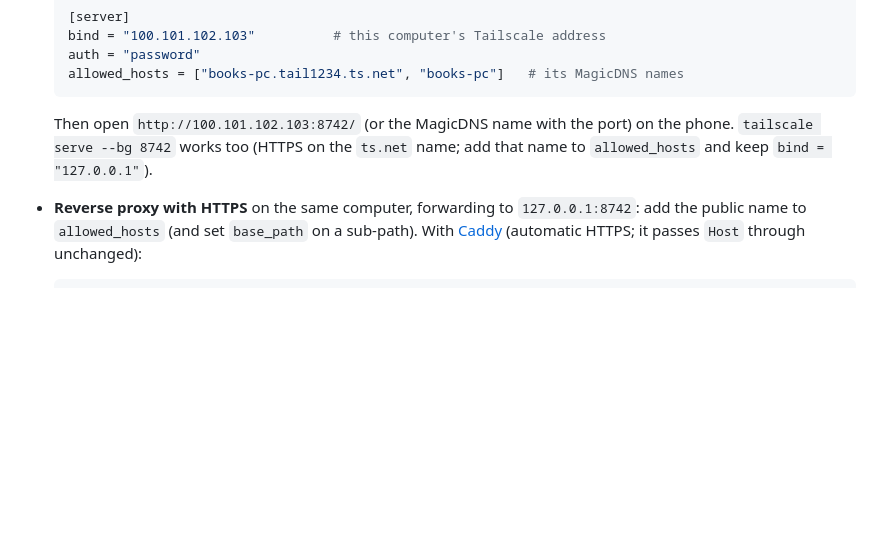
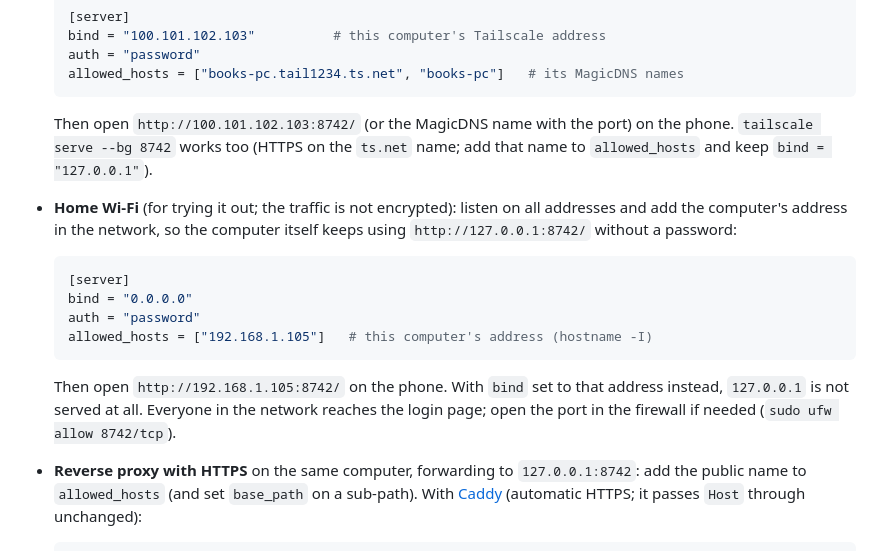
Before and after one commit to holgertkey/shelfgauge, a Markdown page: README.md, the part around the change. Drawn GitHub-style; blank space fills up the shorter version.

Commit message:
Add the phone layout, proxy header rule and remote access docs; release 0.16.0

````diff
--- a/README.md
+++ b/README.md
@@ -374,6 +374,20 @@ never "local". Requests from other devices with `auth = "none"` are refused with
   Then open `http://100.101.102.103:8742/` (or the MagicDNS name with the port) on the
   phone. `tailscale serve --bg 8742` works too (HTTPS on the `ts.net` name; add that
   name to `allowed_hosts` and keep `bind = "127.0.0.1"`).
+- **Home Wi-Fi** (for trying it out; the traffic is not encrypted): listen on all
+  addresses and add the computer's address in the network, so the computer itself
+  keeps using `http://127.0.0.1:8742/` without a password:
+
+  ```toml
+  [server]
+  bind = "0.0.0.0"
+  auth = "password"
+  allowed_hosts = ["192.168.1.105"]   # this computer's address (hostname -I)
+  ```
+
+  Then open `http://192.168.1.105:8742/` on the phone. With `bind` set to that address
+  instead, `127.0.0.1` is not served at all. Everyone in the network reaches the login
+  page; open the port in the firewall if needed (`sudo ufw allow 8742/tcp`).
 - **Reverse proxy with HTTPS** on the same computer, forwarding to `127.0.0.1:8742`:
   add the public name to `allowed_hosts` (and set `base_path` on a sub-path). With
   [Caddy](https://caddyserver.com/docs/caddyfile/directives/reverse_proxy) (automatic
````
